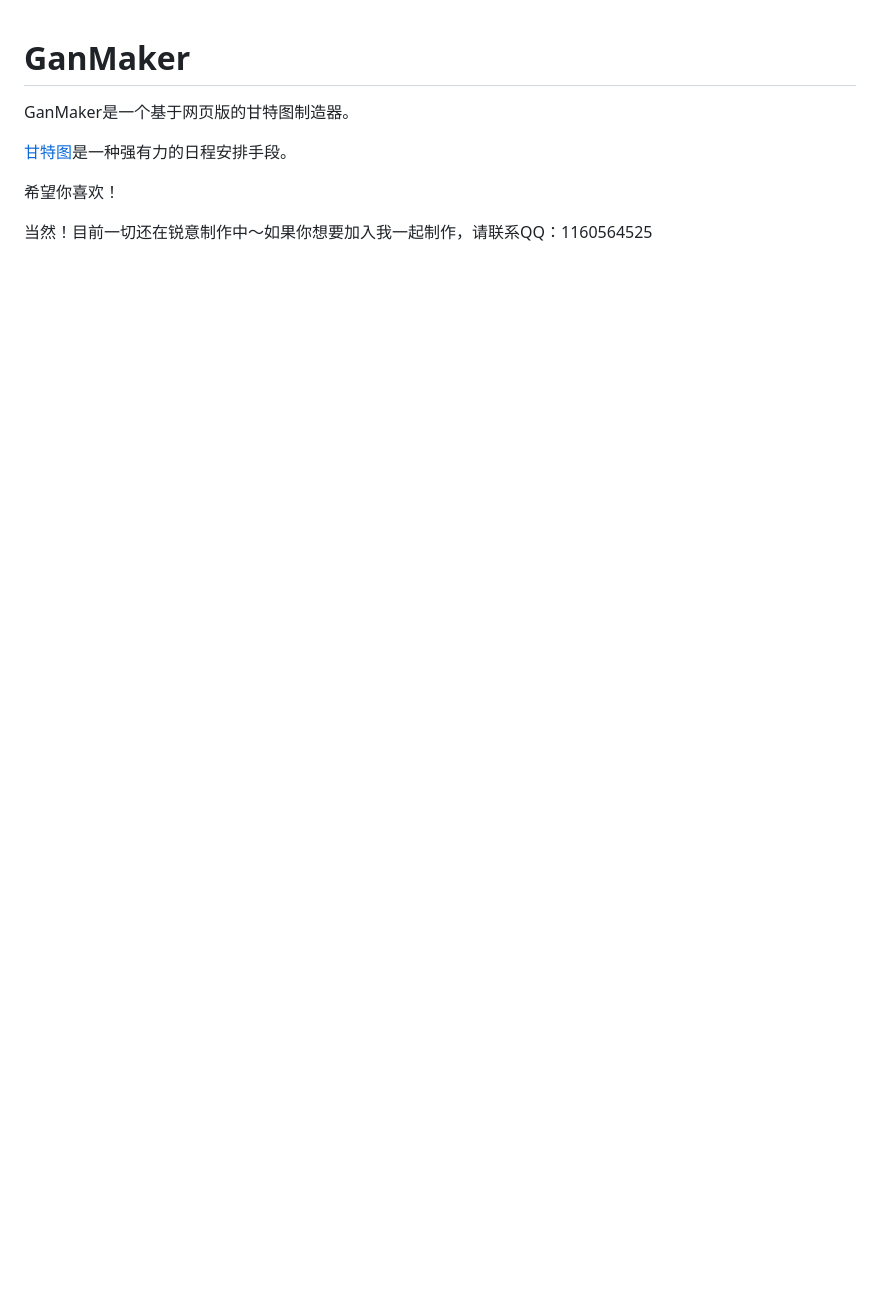
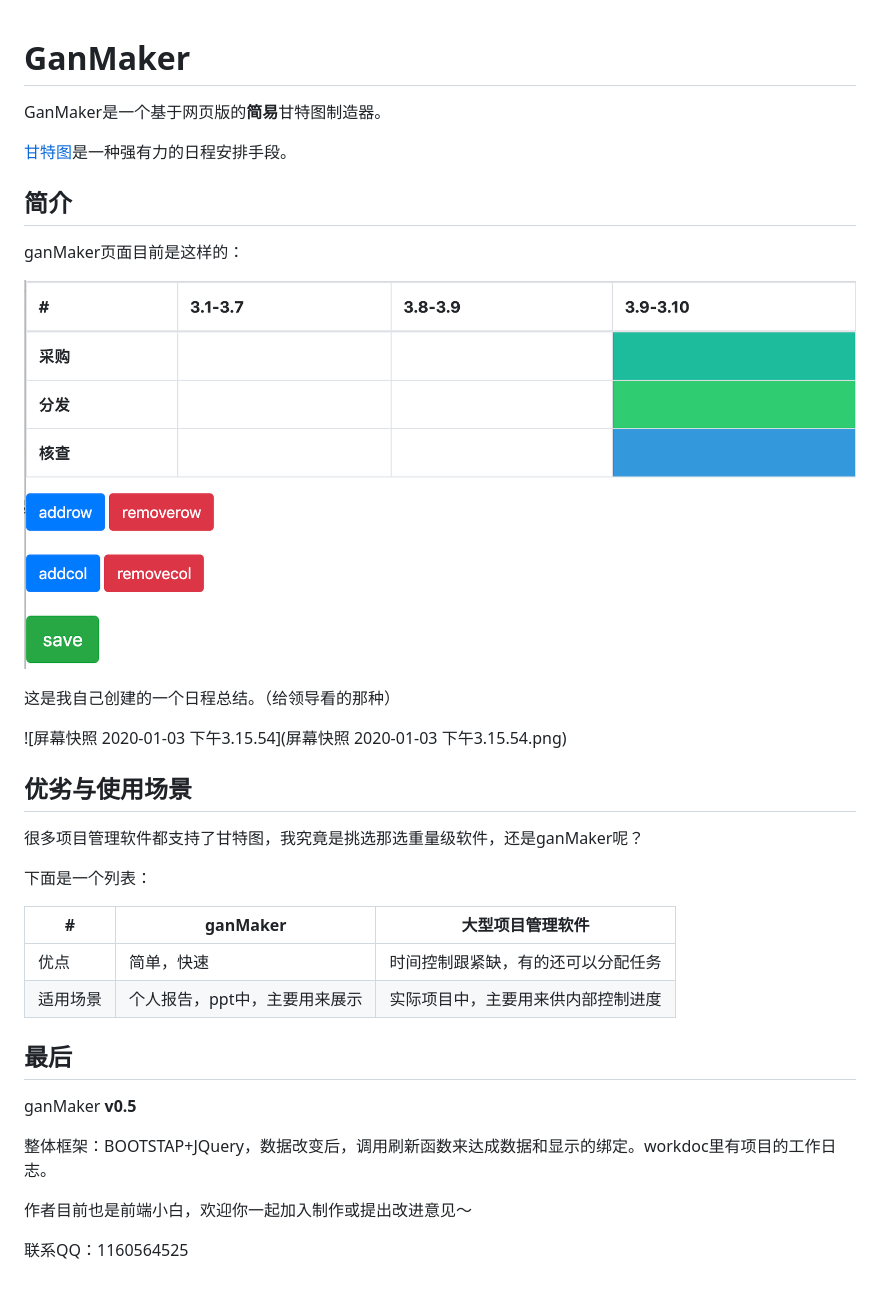
Before and after one commit to ZGarry/GanMaker, a Markdown page: README.md, the part around the change. Rendered like a GitHub page; pictures changed too: image-20200106115537800.png (added); blank space fills up the shorter version.

Commit message:
“v0.5 完善readme”

```diff
--- a/README.md
+++ b/README.md
@@ -1,9 +1,36 @@
 # GanMaker
 
-GanMaker是一个基于网页版的甘特图制造器。
+GanMaker是一个基于网页版的**简易**甘特图制造器。
 
 [甘特图](https://baike.baidu.com/item/%E7%94%98%E7%89%B9%E5%9B%BE/113232)是一种强有力的日程安排手段。
 
-希望你喜欢！
+## 简介
 
-当然！目前一切还在锐意制作中～如果你想要加入我一起制作，请联系QQ：1160564525
+ganMaker页面目前是这样的：
+
+![image-20200106115537800](image-20200106115537800.png)
+
+这是我自己创建的一个日程总结。（给领导看的那种）
+
+![屏幕快照 2020-01-03 下午3.15.54](屏幕快照 2020-01-03 下午3.15.54.png)
+
+## 优劣与使用场景
+
+很多项目管理软件都支持了甘特图，我究竟是挑选那选重量级软件，还是ganMaker呢？
+
+下面是一个列表：
+
+| #        | ganMaker                      | 大型项目管理软件                   |
+| -------- | ----------------------------- | ---------------------------------- |
+| 优点     | 简单，快速                    | 时间控制跟紧缺，有的还可以分配任务 |
+| 适用场景 | 个人报告，ppt中，主要用来展示 | 实际项目中，主要用来供内部控制进度 |
+
+## 最后
+
+ganMaker **v0.5**
+
+整体框架：BOOTSTAP+JQuery，数据改变后，调用刷新函数来达成数据和显示的绑定。workdoc里有项目的工作日志。
+
+作者目前也是前端小白，欢迎你一起加入制作或提出改进意见～
+
+联系QQ：1160564525
```
Also changed, not shown: workdoc.md (line endings or trailing spaces), 屏幕快照 2020-01-03 下午3.15.54.png (added).
